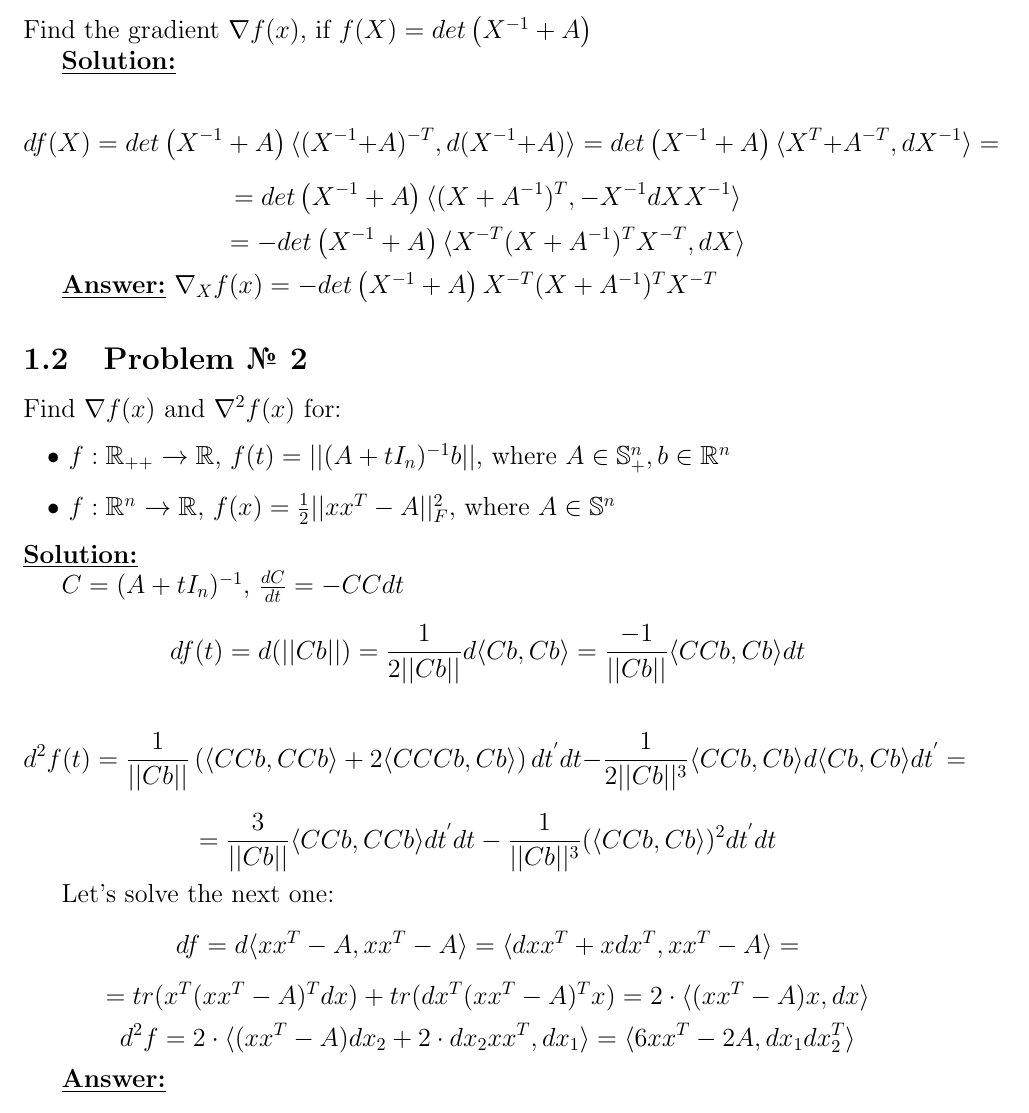
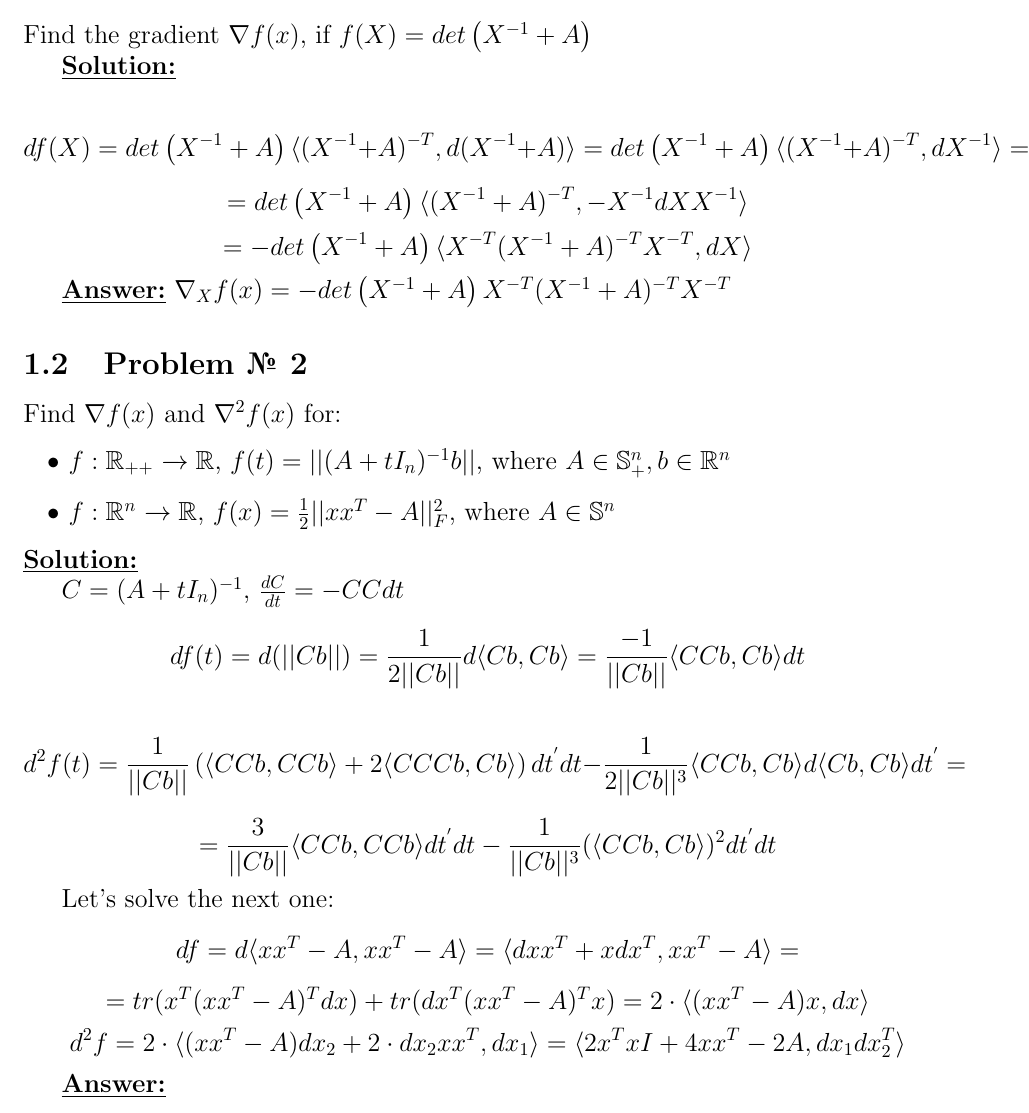
Before and after one commit to kreininmv/DeepLearning, a LaTeX problem sheet (Homework/task_1/main.tex, which reads Homework/task_1/task_01.tex): part of page 3 of 7, cut so that both start at the same text. Compiled offline with pdfLaTeX.

Commit message:
:ambulance: update 1-st homework

```diff
--- a/Homework/task_1/task_01.tex
+++ b/Homework/task_1/task_01.tex
@@ -5,16 +5,16 @@
 \underline{\textbf{Solution:}}
 
 \begin{equation*}
-    df(X) = det \left(X^{-1} + A \right) \langle (X^{-1} + A)^{-T}, d(X^{-1} + A) \rangle = det \left(X^{-1} + A \right) \langle X^{T} + A^{-T}, dX^{-1} \rangle =
+    df(X) = det \left(X^{-1} + A \right) \langle (X^{-1} + A)^{-T}, d(X^{-1} + A) \rangle = det \left(X^{-1} + A \right) \langle (X^{-1} + A)^{-T}, dX^{-1} \rangle =
 \end{equation*}
 \begin{equation*}
-    = det \left(X^{-1} + A \right) \langle (X + A^{-1})^T, -X^{-1}dX X^{-1} \rangle
+    = det \left(X^{-1} + A \right) \langle (X^{-1} + A)^{-T}, -X^{-1}dX X^{-1} \rangle
 \end{equation*}
 \begin{equation*}
-    = -det \left(X^{-1} + A \right) \langle X^{-T}(X + A^{-1})^TX^{-T}, dX \rangle
+    = -det \left(X^{-1} + A \right) \langle X^{-T}(X^{-1} + A)^{-T}X^{-T}, dX \rangle
 \end{equation*}
 
-\underline{\textbf{Answer:}} $\nabla_X f(x) = -det \left(X^{-1} + A \right) X^{-T}(X + A^{-1})^TX^{-T}$
+\underline{\textbf{Answer:}} $\nabla_X f(x) = -det \left(X^{-1} + A \right) X^{-T}(X^{-1} + A)^{-T}X^{-T}$
 
 \subsection{Problem № 2}
 Find $\nabla f(x)$ and $\nabla^2 f(x)$ for:
@@ -45,7 +45,7 @@ Let's solve the next one:
     2 \cdot \langle (xx^T -A)x, dx\rangle
 \end{equation*}
 \begin{equation*}
-    d^2f = 2 \cdot \langle (xx^T -A)dx_2 + 2\cdot dx_2 xx^T, dx_1\rangle = \langle 6xx^T-2A, dx_1dx_2^T \rangle
+    d^2f = 2 \cdot \langle (xx^T -A)dx_2 + 2\cdot dx_2 xx^T, dx_1\rangle = \langle 2x^TxI + 4xx^T -2A, dx_1dx_2^T \rangle
 \end{equation*}
 
 
```
Also changed, not shown: Homework/task_1/DL_HW_1.pdf (deleted), Homework/task_1/DeepLearning_HW1.pdf, Homework/task_1/task_01.tex (2 more changed lines), 1 other file.
